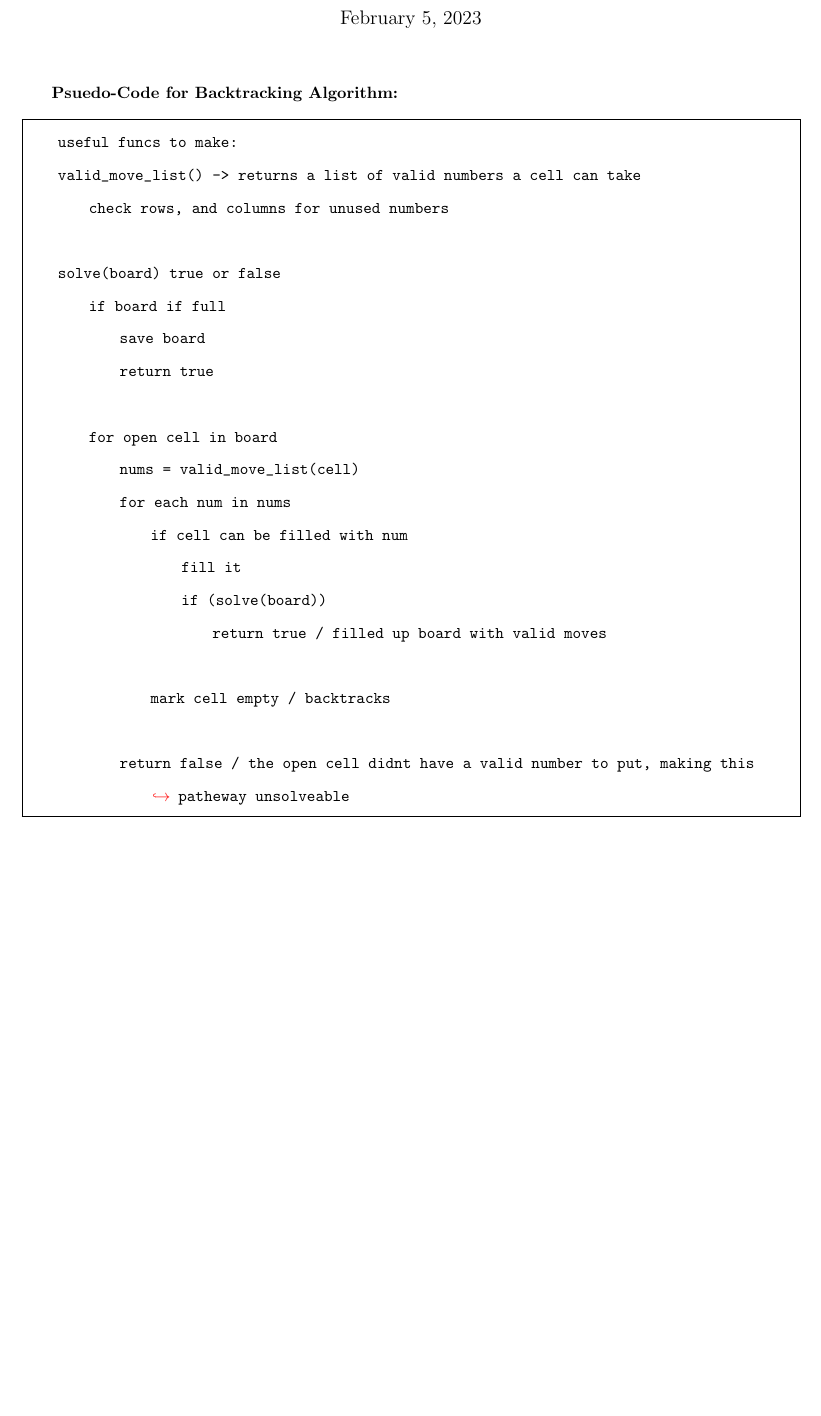
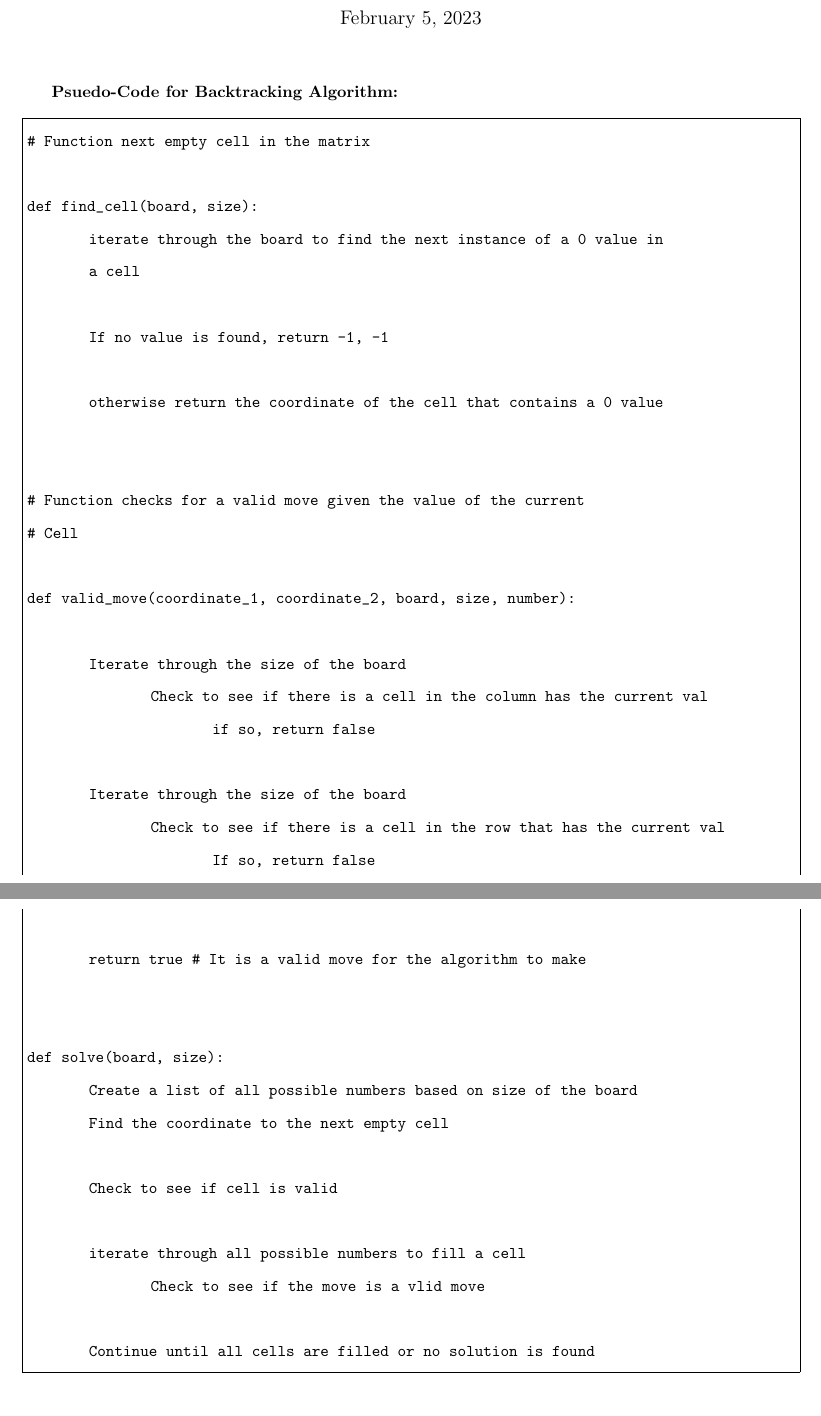
Before and after one commit to spencerhirsch/sudoku, a LaTeX document (doc/report.tex): part of page 1 of 7 before the commit and two parts of pages 1 and 2 of 8 after it, the two joined at a grey line, cut so that both start at the same text, the shorter picture padded with empty space. Compiled offline with pdfLaTeX.

Commit message:
Fixing the psuedo-code

```diff
--- a/doc/report.tex
+++ b/doc/report.tex
@@ -27,26 +27,43 @@
 \medskip
 
 \begin{lstlisting}[frame=single]
-    useful funcs to make:
-    valid_move_list() -> returns a list of valid numbers a cell can take
-        check rows, and columns for unused numbers
+# Function next empty cell in the matrix
 
-    solve(board)        true or false
-        if board if full
-            save board
-            return true
+def find_cell(board, size):
+	iterate through the board to find the next instance of a 0 value in
+	a cell
 
-        for open cell in board
-            nums = valid_move_list(cell)
-            for each num in nums
-                if cell can be filled with num
-                    fill it
-                    if (solve(board))
-                        return true   / filled up board with valid moves
+	If no value is found, return -1, -1
 
-                mark cell empty / backtracks
+	otherwise return the coordinate of the cell that contains a 0 value
 
-            return false / the open cell didnt have a valid number to put, making this patheway unsolveable
+
+# Function checks for a valid move given the value of the current
+# Cell
+
+def valid_move(coordinate_1, coordinate_2, board, size, number):
+
+	Iterate through the size of the board
+		Check to see if there is a cell in the column has the current val
+			if so, return false
+
+	Iterate through the size of the board
+		Check to see if there is a cell in the row that has the current val
+			If so, return false
+
+	return true  # It is a valid move for the algorithm to make
+
+
+def solve(board, size):
+	Create a list of all possible numbers based on size of the board
+	Find the coordinate to the next empty cell
+
+	Check to see if cell is valid
+
+	iterate through all possible numbers to fill a cell
+		Check to see if the move is a vlid move
+
+	Continue until all cells are filled or no solution is found
 \end{lstlisting}
 
 \pagebreak
```
Also changed, not shown: doc/report.pdf, 4 other files.
